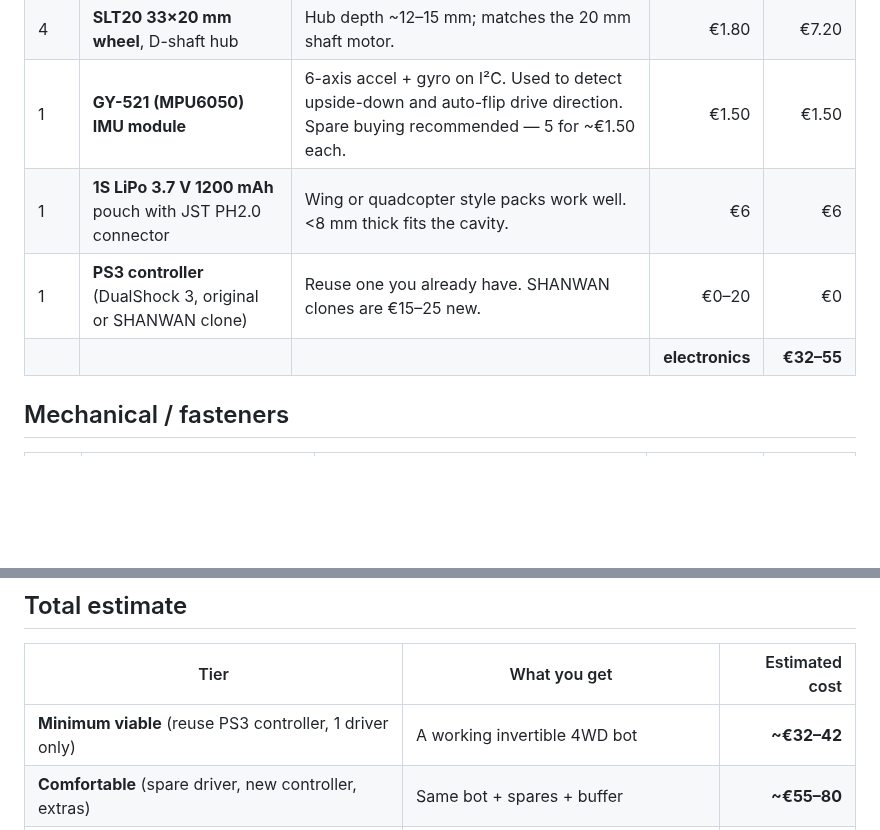
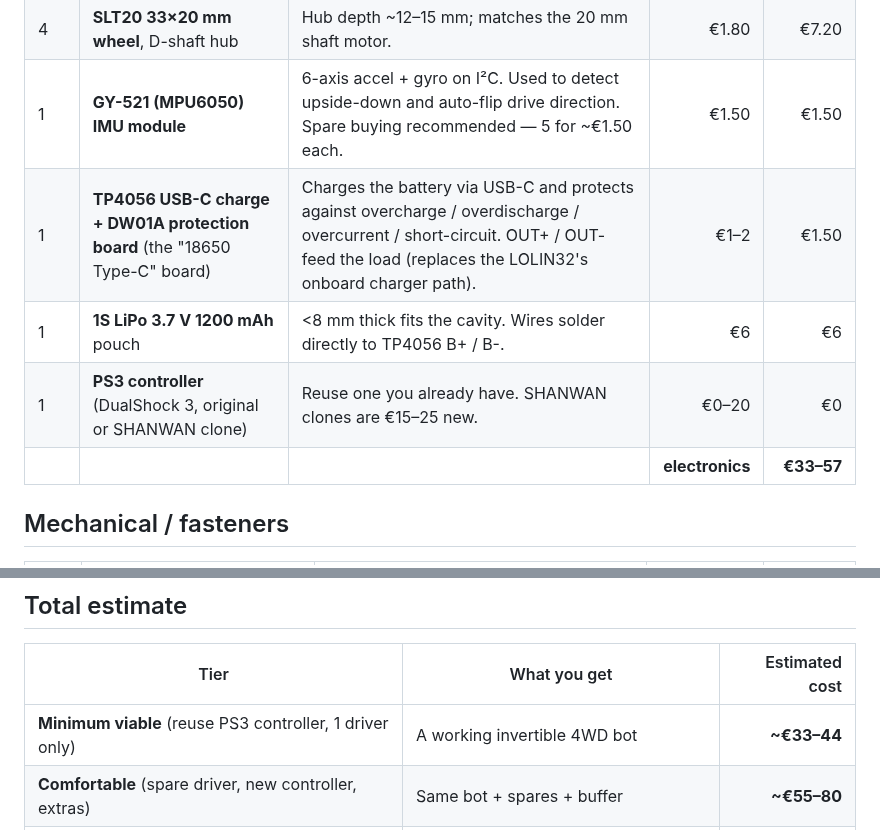
Before and after one commit to wouterds/minibot, a Markdown page: docs/parts.md, 2 parts joined by grey strips. Rendered like a GitHub page; blank space fills up the shorter version.

Commit message:
docs(parts): add TP4056 USB-C charge + protection board

```diff
--- a/docs/parts.md
+++ b/docs/parts.md
@@ -11,9 +11,10 @@ Everything needed to build a minibot from scratch. Prices are rough Euro estimat
 | 4 | **N20 6V 400 RPM micro metal gearmotor**, 20 mm shaft, D-cut | Get them all from one listing so they're matched. Search "N20 6V 400rpm 20mm shaft". | €2.50 | €10 |
 | 4 | **SLT20 33×20 mm wheel**, D-shaft hub | Hub depth ~12–15 mm; matches the 20 mm shaft motor. | €1.80 | €7.20 |
 | 1 | **GY-521 (MPU6050) IMU module** | 6-axis accel + gyro on I²C. Used to detect upside-down and auto-flip drive direction. Spare buying recommended — 5 for ~€1.50 each. | €1.50 | €1.50 |
-| 1 | **1S LiPo 3.7 V 1200 mAh** pouch with JST PH2.0 connector | Wing or quadcopter style packs work well. <8 mm thick fits the cavity. | €6 | €6 |
+| 1 | **TP4056 USB-C charge + DW01A protection board** (the "18650 Type-C" board) | Charges the battery via USB-C and protects against overcharge / overdischarge / overcurrent / short-circuit. OUT+ / OUT- feed the load (replaces the LOLIN32's onboard charger path). | €1–2 | €1.50 |
+| 1 | **1S LiPo 3.7 V 1200 mAh** pouch | <8 mm thick fits the cavity. Wires solder directly to TP4056 B+ / B-. | €6 | €6 |
 | 1 | **PS3 controller** (DualShock 3, original or SHANWAN clone) | Reuse one you already have. SHANWAN clones are €15–25 new. | €0–20 | €0 |
-| | | | **electronics** | **€32–55** |
+| | | | **electronics** | **€33–57** |
 
 ## Mechanical / fasteners
 
@@ -37,7 +38,7 @@ Everything needed to build a minibot from scratch. Prices are rough Euro estimat
 
 | Tier | What you get | Estimated cost |
 |---|---|---:|
-| **Minimum viable** (reuse PS3 controller, 1 driver only) | A working invertible 4WD bot | **~€32–42** |
+| **Minimum viable** (reuse PS3 controller, 1 driver only) | A working invertible 4WD bot | **~€33–44** |
 | **Comfortable** (spare driver, new controller, extras) | Same bot + spares + buffer | **~€55–80** |
 | **Loaded** (all add-ons) | Bot with NeoPixels + ultrasonic + encoders | **~€80–110** |
 
```
